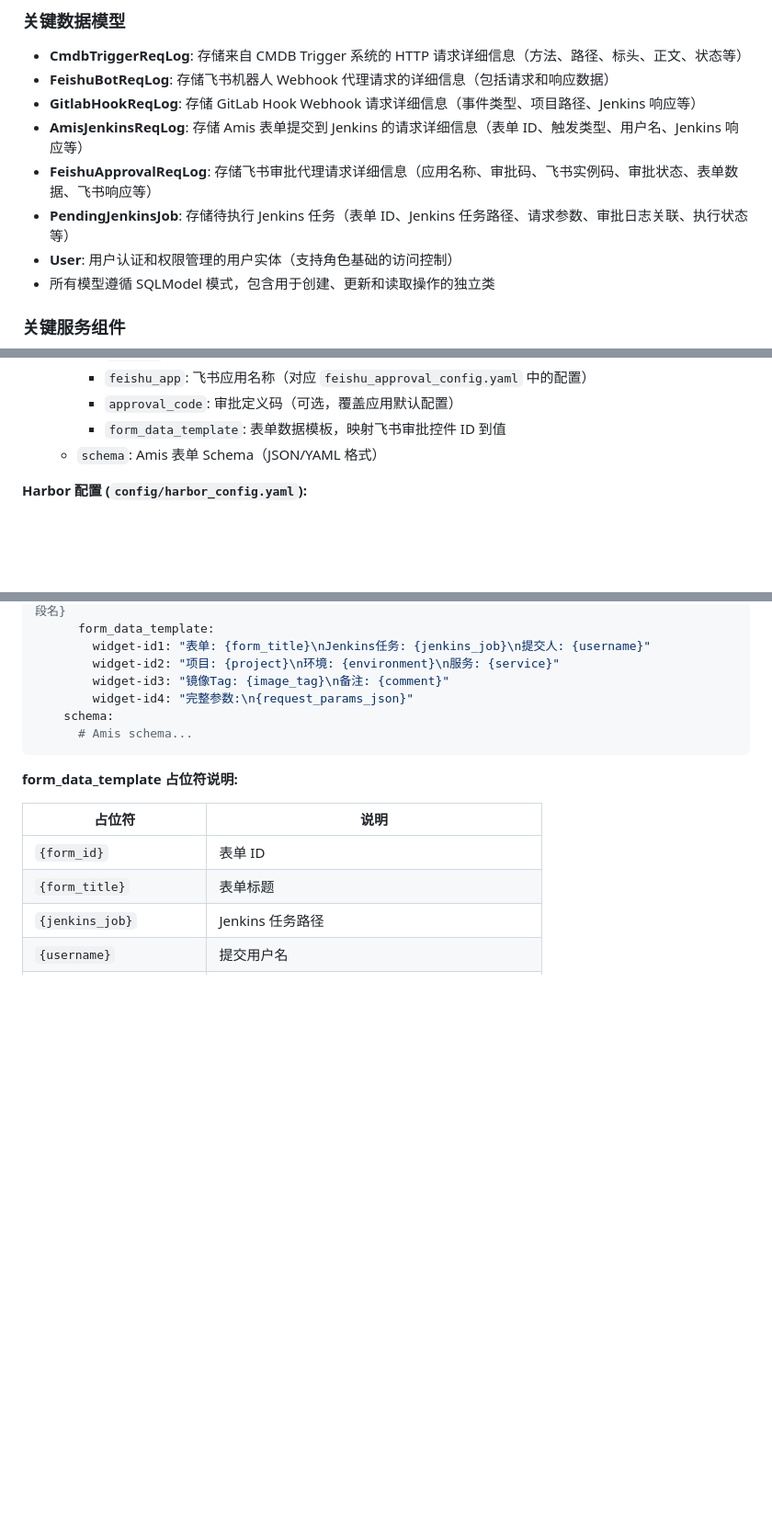
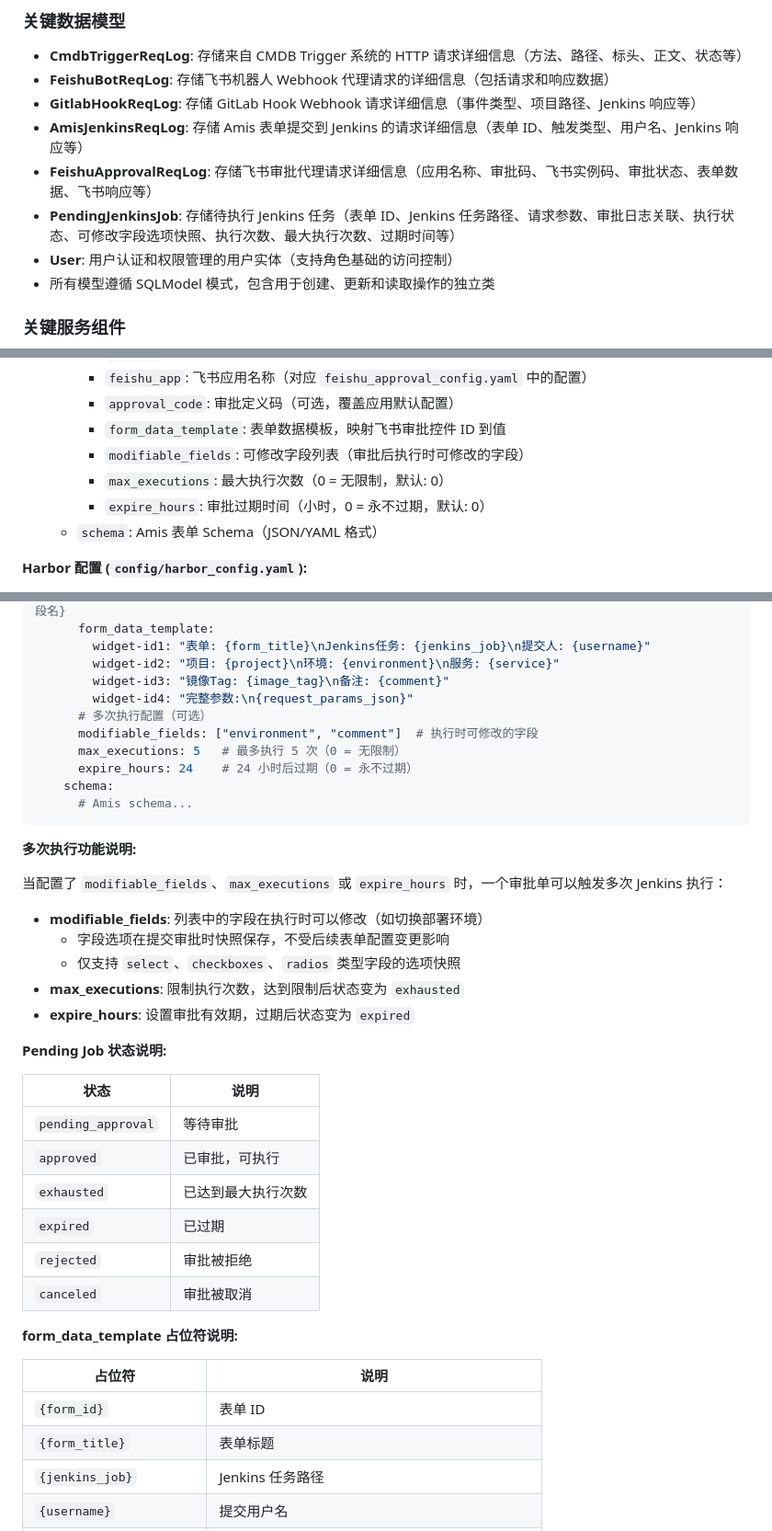
Before and after one commit to tangr/cmdb-webhooks, a Markdown page: CLAUDE.md, 3 parts joined by grey strips. Shown at 92% size. Rendered like a GitHub page; blank space fills up the shorter version.

Commit message:
update CLAUDE.md by claude code

````diff
--- a/CLAUDE.md
+++ b/CLAUDE.md
@@ -173,7 +173,7 @@ webhook-proxy/
 - **GitlabHookReqLog**: 存储 GitLab Hook Webhook 请求详细信息（事件类型、项目路径、Jenkins 响应等）
 - **AmisJenkinsReqLog**: 存储 Amis 表单提交到 Jenkins 的请求详细信息（表单 ID、触发类型、用户名、Jenkins 响应等）
 - **FeishuApprovalReqLog**: 存储飞书审批代理请求详细信息（应用名称、审批码、飞书实例码、审批状态、表单数据、飞书响应等）
-- **PendingJenkinsJob**: 存储待执行 Jenkins 任务（表单 ID、Jenkins 任务路径、请求参数、审批日志关联、执行状态等）
+- **PendingJenkinsJob**: 存储待执行 Jenkins 任务（表单 ID、Jenkins 任务路径、请求参数、审批日志关联、执行状态、可修改字段选项快照、执行次数、最大执行次数、过期时间等）
 - **User**: 用户认证和权限管理的用户实体（支持角色基础的访问控制）
 - 所有模型遵循 SQLModel 模式，包含用于创建、更新和读取操作的独立类
 
@@ -452,6 +452,9 @@ webhook-proxy/
     - `feishu_app`: 飞书应用名称（对应 `feishu_approval_config.yaml` 中的配置）
     - `approval_code`: 审批定义码（可选，覆盖应用默认配置）
     - `form_data_template`: 表单数据模板，映射飞书审批控件 ID 到值
+    - `modifiable_fields`: 可修改字段列表（审批后执行时可修改的字段）
+    - `max_executions`: 最大执行次数（0 = 无限制，默认: 0）
+    - `expire_hours`: 审批过期时间（小时，0 = 永不过期，默认: 0）
   - `schema`: Amis 表单 Schema（JSON/YAML 格式）
 
 **Harbor 配置 (`config/harbor_config.yaml`):**
@@ -500,9 +503,34 @@ forms:
         widget-id2: "项目: {project}\n环境: {environment}\n服务: {service}"
         widget-id3: "镜像Tag: {image_tag}\n备注: {comment}"
         widget-id4: "完整参数:\n{request_params_json}"
+      # 多次执行配置（可选）
+      modifiable_fields: ["environment", "comment"]  # 执行时可修改的字段
+      max_executions: 5   # 最多执行 5 次（0 = 无限制）
+      expire_hours: 24    # 24 小时后过期（0 = 永不过期）
     schema:
       # Amis schema...
 ```
+
+**多次执行功能说明:**
+
+当配置了 `modifiable_fields`、`max_executions` 或 `expire_hours` 时，一个审批单可以触发多次 Jenkins 执行：
+
+- **modifiable_fields**: 列表中的字段在执行时可以修改（如切换部署环境）
+  - 字段选项在提交审批时快照保存，不受后续表单配置变更影响
+  - 仅支持 `select`、`checkboxes`、`radios` 类型字段的选项快照
+- **max_executions**: 限制执行次数，达到限制后状态变为 `exhausted`
+- **expire_hours**: 设置审批有效期，过期后状态变为 `expired`
+
+**Pending Job 状态说明:**
+
+| 状态 | 说明 |
+|------|------|
+| `pending_approval` | 等待审批 |
+| `approved` | 已审批，可执行 |
+| `exhausted` | 已达到最大执行次数 |
+| `expired` | 已过期 |
+| `rejected` | 审批被拒绝 |
+| `canceled` | 审批被取消 |
 
 **form_data_template 占位符说明:**
 
````
